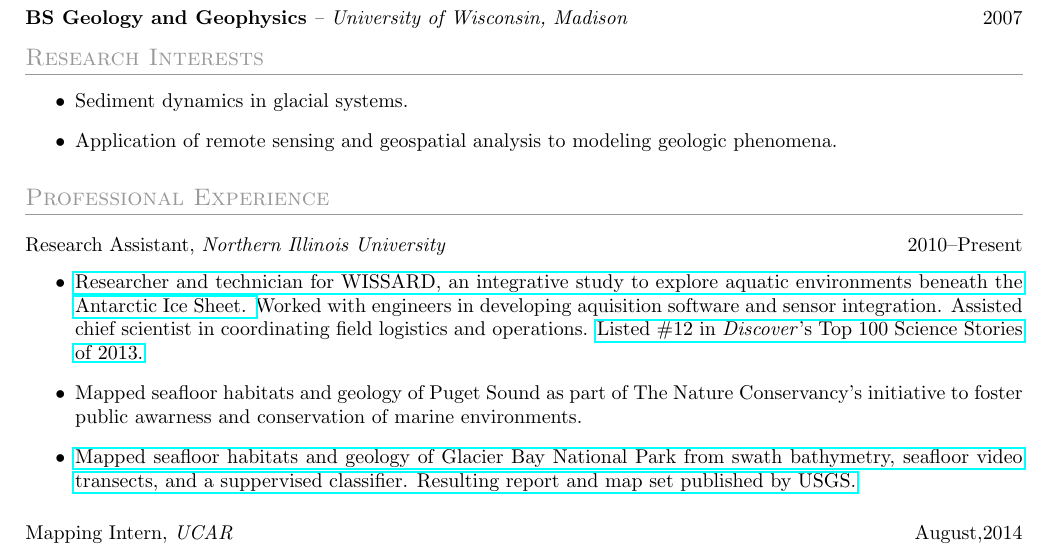
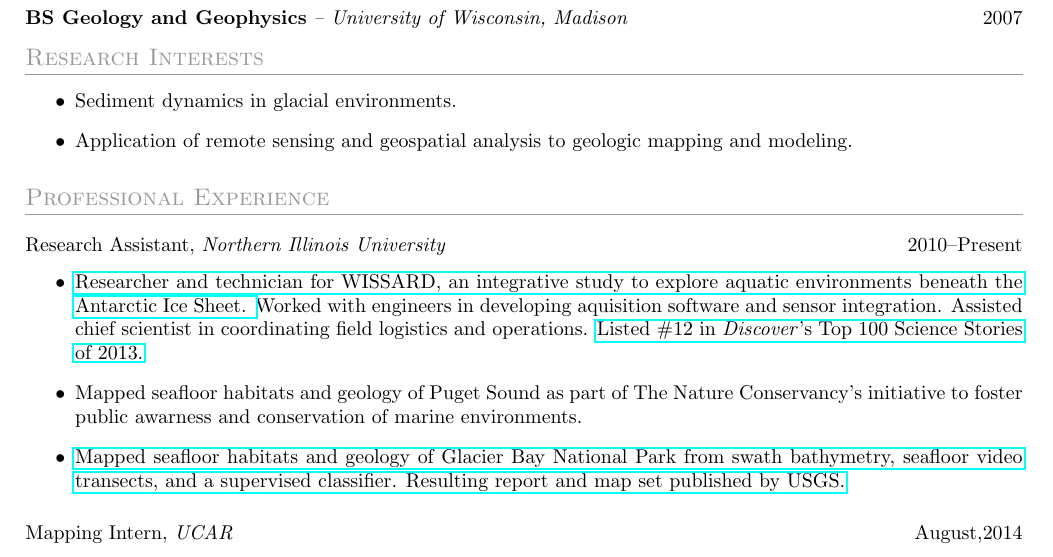
Before and after one commit to tohodson/cv, a LaTeX CV (resume.tex): part of page 1 of 2, cut so that both start at the same text. Compiled offline with pdfLaTeX.

Commit message:
fixed typos

```diff
--- a/resume.tex
+++ b/resume.tex
@@ -20,8 +20,8 @@
 
 \section{Research Interests}
 \begin{itemize}
-\item Sediment dynamics in glacial systems.
-\item Application of remote sensing and geospatial analysis to modeling geologic phenomena.
+\item Sediment dynamics in glacial environments.
+\item Application of remote sensing and geospatial analysis to geologic mapping and modeling.
 \end{itemize}
 
 \section{Professional Experience}
@@ -30,7 +30,7 @@
 \begin{itemize}
 \item \href{http://www.wissard.org}{Researcher and technician for WISSARD, an integrative study to explore aquatic environments beneath the Antarctic Ice Sheet. }Worked with engineers in developing aquisition software and sensor integration. Assisted chief scientist in coordinating field logistics and operations. \href{http://discovermagazine.com/2014/jan-feb/12-the-search-for-life-trapped-under-ice}{Listed \#12 in \textit{Discover}'s Top 100 Science Stories of 2013.}
 \item Mapped seafloor habitats and geology of Puget Sound as part of The Nature Conservancy's initiative to foster public awarness and conservation of marine environments.
-\item \href{http://pubs.usgs.gov/sim/3253/}{Mapped seafloor habitats and geology of Glacier Bay National Park from swath bathymetry, seafloor video transects, and a suppervised classifier. Resulting report and map set published by USGS.}
+\item \href{http://pubs.usgs.gov/sim/3253/}{Mapped seafloor habitats and geology of Glacier Bay National Park from swath bathymetry, seafloor video transects, and a supervised classifier. Resulting report and map set published by USGS.}
 \end{itemize}
 
 
```
